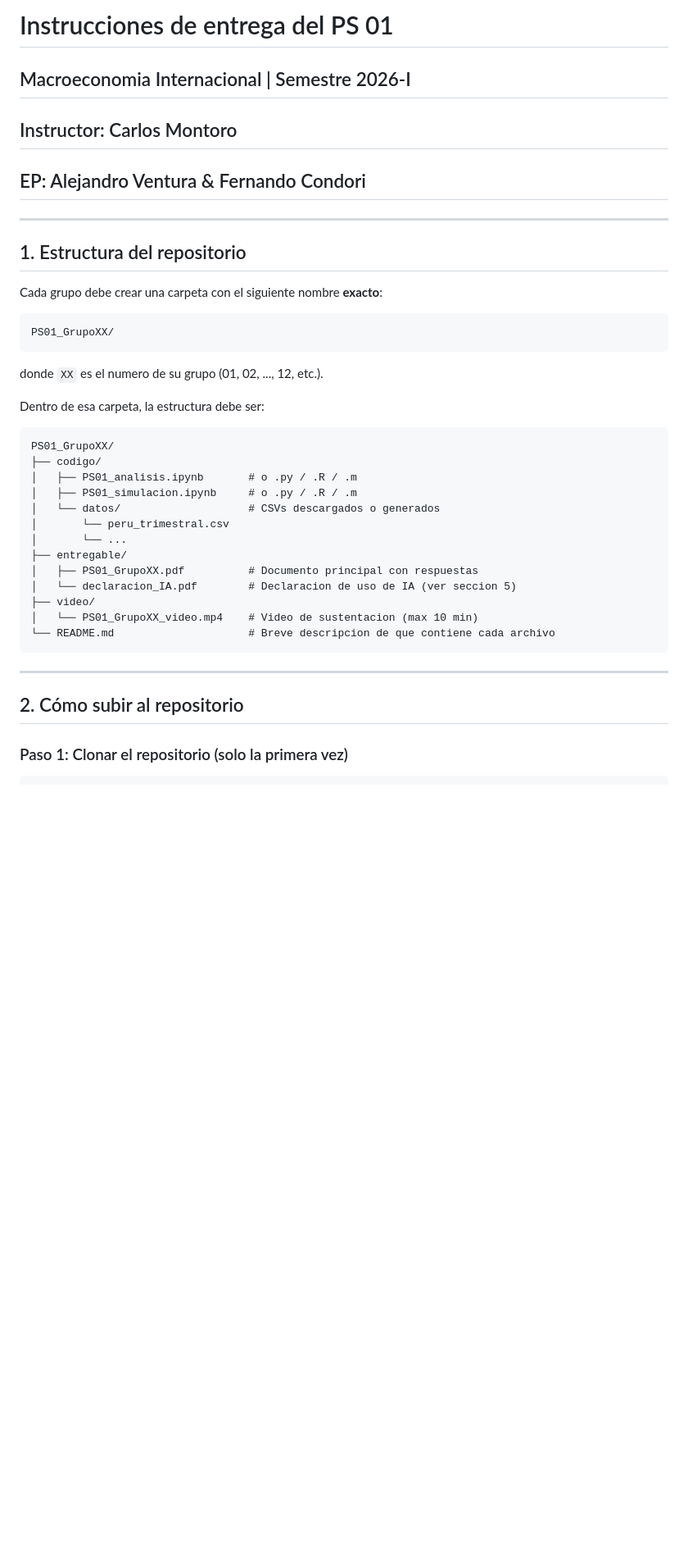
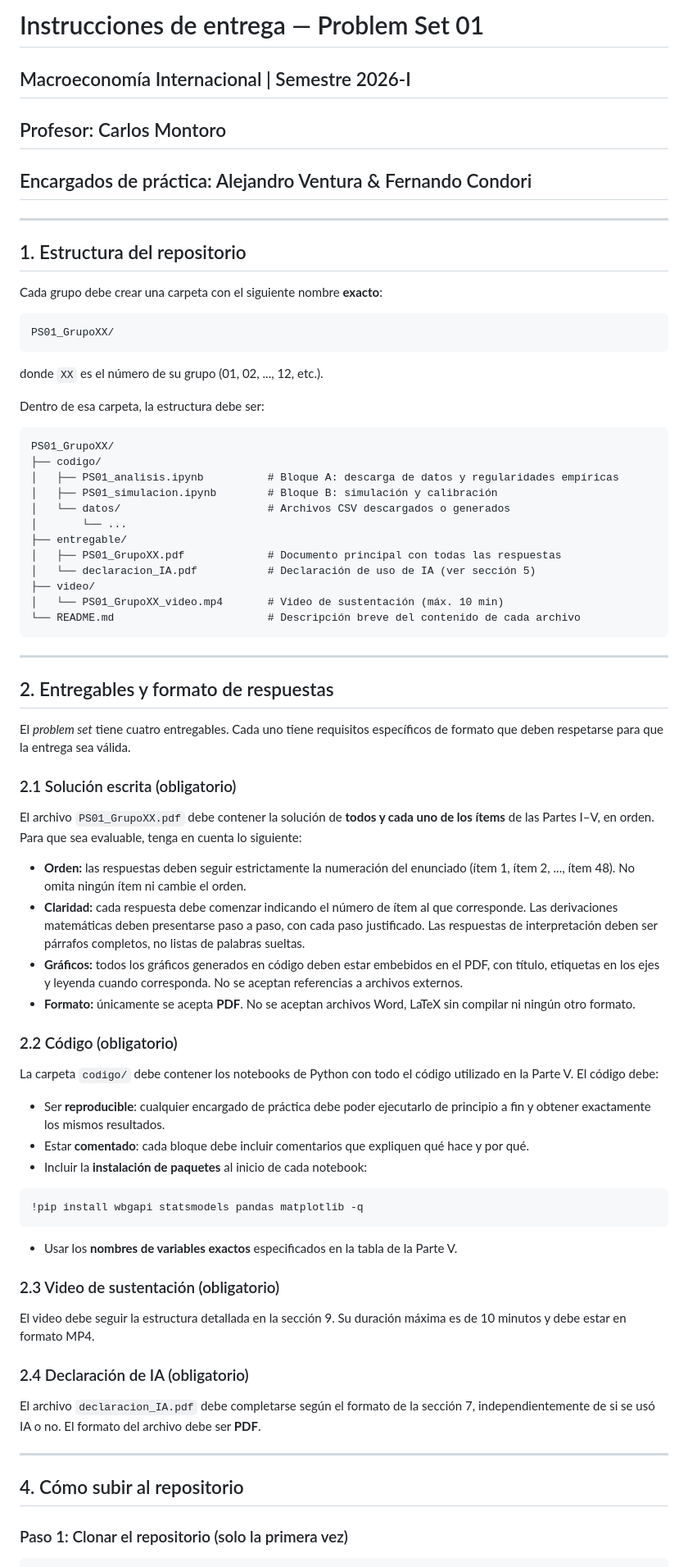
Before and after one commit to Fer20ca/Macro_inter_2026H1, a Markdown page: PS01/instrucciones.md, the part around one of its changes. Shown at 82% size. GitHub-like rendering; blank space fills up the shorter version.

````diff
--- a/PS01/instrucciones.md
+++ b/PS01/instrucciones.md
@@ -1,8 +1,8 @@
-# Instrucciones de entrega del PS 01
+# Instrucciones de entrega — Problem Set 01
 
-## Macroeconomia Internacional | Semestre 2026-I
-## Instructor: Carlos Montoro
-## EP: Alejandro Ventura & Fernando Condori
+## Macroeconomía Internacional | Semestre 2026-I
+## Profesor: Carlos Montoro
+## Encargados de práctica: Alejandro Ventura & Fernando Condori
 
 ---
 
@@ -14,29 +14,66 @@ Cada grupo debe crear una carpeta con el siguiente nombre **exacto**:
 PS01_GrupoXX/
 ```
 
-donde `XX` es el numero de su grupo (01, 02, ..., 12, etc.).
+donde `XX` es el número de su grupo (01, 02, ..., 12, etc.).
 
 Dentro de esa carpeta, la estructura debe ser:
 
 ```
 PS01_GrupoXX/
 ├── codigo/
-│   ├── PS01_analisis.ipynb       # o .py / .R / .m
-│   ├── PS01_simulacion.ipynb     # o .py / .R / .m
-│   └── datos/                    # CSVs descargados o generados
-│       └── peru_trimestral.csv
+│   ├── PS01_analisis.ipynb          # Bloque A: descarga de datos y regularidades empíricas
+│   ├── PS01_simulacion.ipynb        # Bloque B: simulación y calibración
+│   └── datos/                       # Archivos CSV descargados o generados
 │       └── ...
 ├── entregable/
-│   ├── PS01_GrupoXX.pdf          # Documento principal con respuestas
-│   └── declaracion_IA.pdf        # Declaracion de uso de IA (ver seccion 5)
+│   ├── PS01_GrupoXX.pdf             # Documento principal con todas las respuestas
+│   └── declaracion_IA.pdf           # Declaración de uso de IA (ver sección 5)
 ├── video/
-│   └── PS01_GrupoXX_video.mp4    # Video de sustentacion (max 10 min)
-└── README.md                     # Breve descripcion de que contiene cada archivo
+│   └── PS01_GrupoXX_video.mp4       # Video de sustentación (máx. 10 min)
+└── README.md                        # Descripción breve del contenido de cada archivo
 ```
 
 ---
 
-## 2. Cómo subir al repositorio
+## 2. Entregables y formato de respuestas
+
+El *problem set* tiene cuatro entregables. Cada uno tiene requisitos específicos de formato que deben respetarse para que la entrega sea válida.
+
+### 2.1 Solución escrita (obligatorio)
+
+El archivo `PS01_GrupoXX.pdf` debe contener la solución de **todos y cada uno de los ítems** de las Partes I–V, en orden. Para que sea evaluable, tenga en cuenta lo siguiente:
+
+- **Orden:** las respuestas deben seguir estrictamente la numeración del enunciado (ítem 1, ítem 2, ..., ítem 48). No omita ningún ítem ni cambie el orden.
+- **Claridad:** cada respuesta debe comenzar indicando el número de ítem al que corresponde. Las derivaciones matemáticas deben presentarse paso a paso, con cada paso justificado. Las respuestas de interpretación deben ser párrafos completos, no listas de palabras sueltas.
+- **Gráficos:** todos los gráficos generados en código deben estar embebidos en el PDF, con título, etiquetas en los ejes y leyenda cuando corresponda. No se aceptan referencias a archivos externos.
+- **Formato:** únicamente se acepta **PDF**. No se aceptan archivos Word, LaTeX sin compilar ni ningún otro formato.
+
+### 2.2 Código (obligatorio)
+
+La carpeta `codigo/` debe contener los notebooks de Python con todo el código utilizado en la Parte V. El código debe:
+
+- Ser **reproducible**: cualquier encargado de práctica debe poder ejecutarlo de principio a fin y obtener exactamente los mismos resultados.
+- Estar **comentado**: cada bloque debe incluir comentarios que expliquen qué hace y por qué.
+- Incluir la **instalación de paquetes** al inicio de cada notebook:
+
+```python
+!pip install wbgapi statsmodels pandas matplotlib -q
+```
+
+- Usar los **nombres de variables exactos** especificados en la tabla de la Parte V.
+
+### 2.3 Video de sustentación (obligatorio)
+
+El video debe seguir la estructura detallada en la sección 9. Su duración máxima es de 10 minutos y debe estar en formato MP4.
+
+### 2.4 Declaración de IA (obligatorio)
+
+El archivo `declaracion_IA.pdf` debe completarse según el formato de la sección 7, independientemente de si se usó IA o no. El formato del archivo debe ser **PDF**.
+
+---
+
+## 4. Cómo subir al repositorio
+
 
 ### Paso 1: Clonar el repositorio (solo la primera vez)
 
````
Also changed, not shown: other parts of PS01/instrucciones.md (+92 -88 lines).
